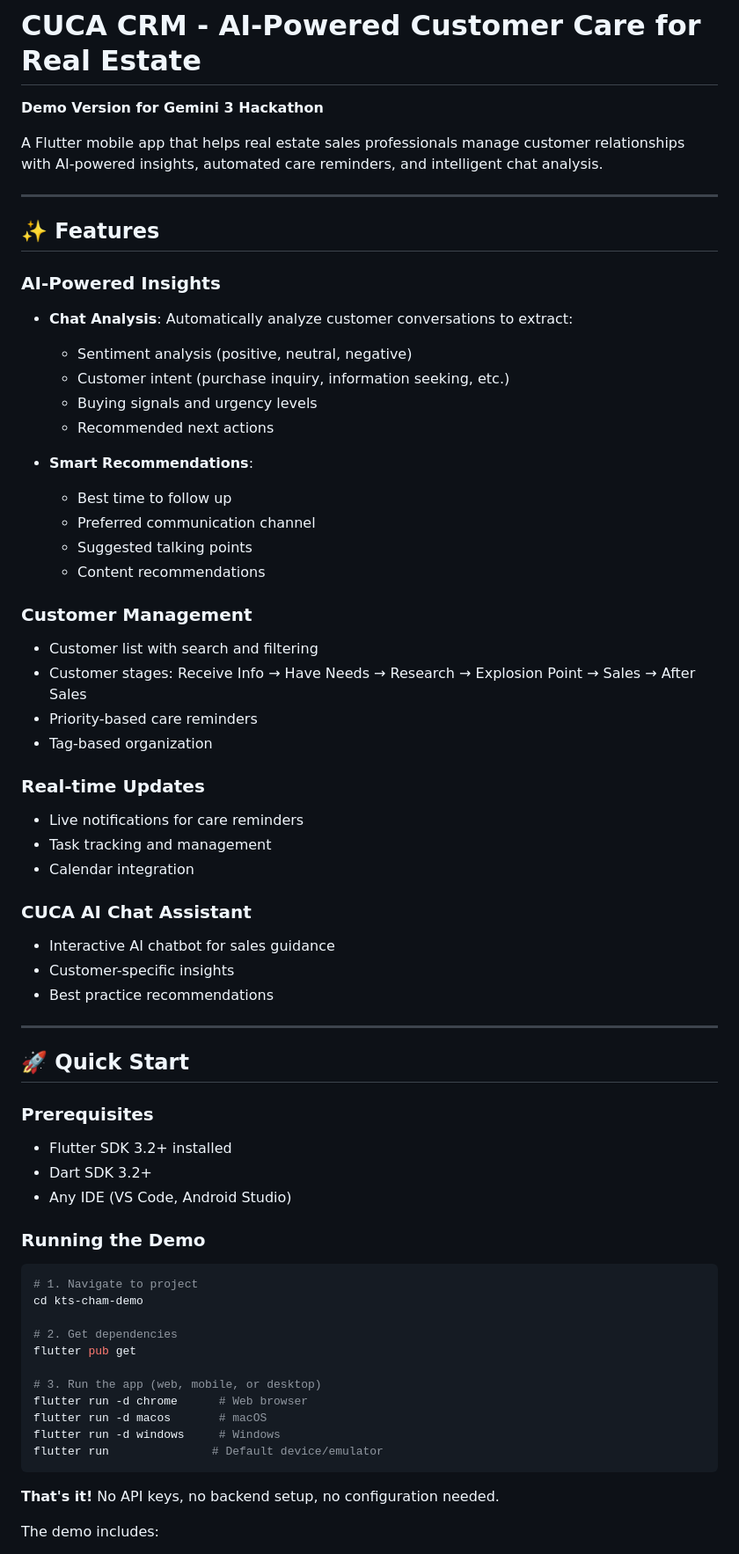
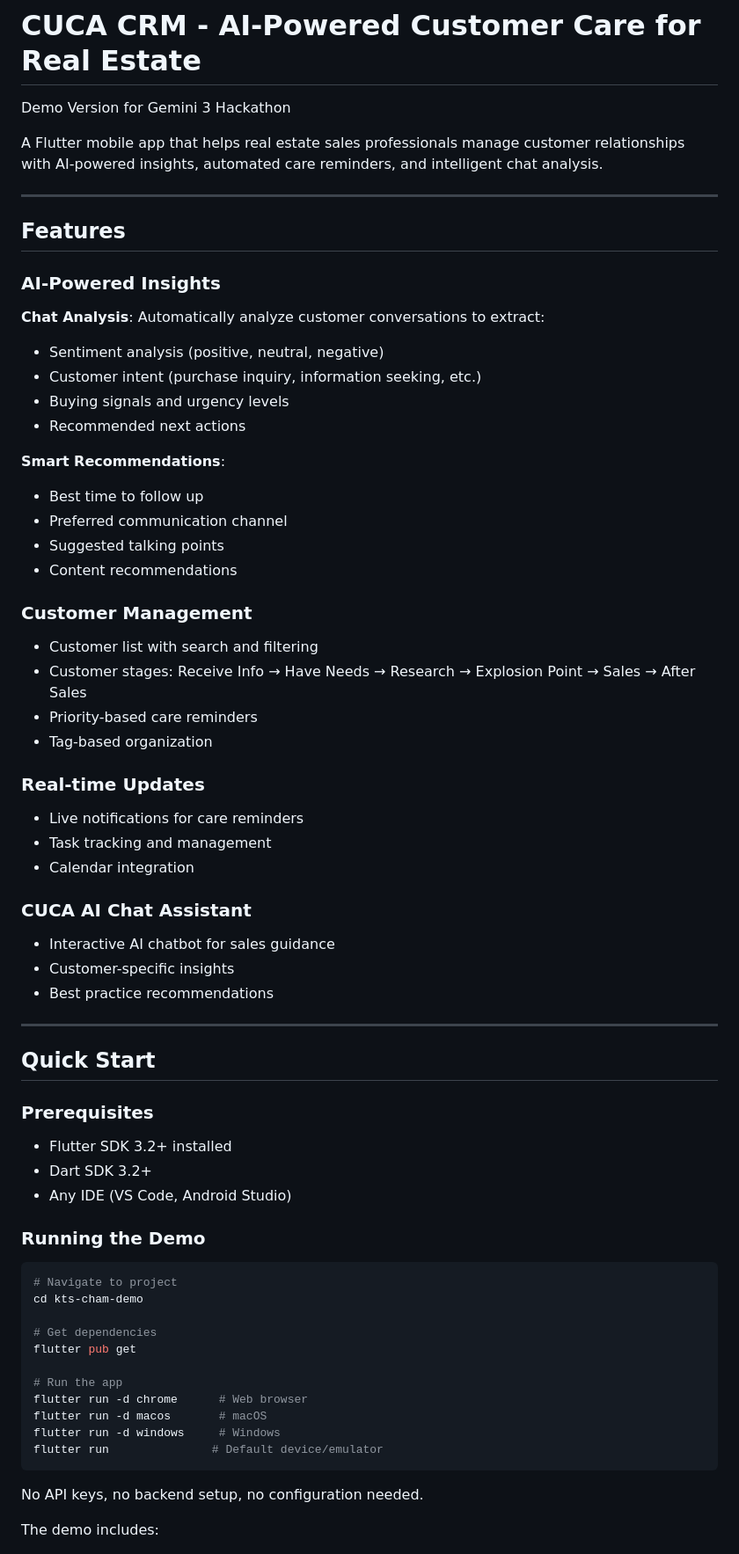
Before and after one commit to hieple7985/kts-cham-demo, a Markdown page: README.md, the part around one of its changes. Shown at 88% size. Drawn GitHub-style.

````diff
--- a/README.md
+++ b/README.md
@@ -1,47 +1,52 @@
 # CUCA CRM - AI-Powered Customer Care for Real Estate
 
-**Demo Version for Gemini 3 Hackathon**
+Demo Version for Gemini 3 Hackathon
 
 A Flutter mobile app that helps real estate sales professionals manage customer relationships with AI-powered insights, automated care reminders, and intelligent chat analysis.
 
 ---
 
-## ✨ Features
+## Features
 
 ### AI-Powered Insights
-- **Chat Analysis**: Automatically analyze customer conversations to extract:
-  - Sentiment analysis (positive, neutral, negative)
-  - Customer intent (purchase inquiry, information seeking, etc.)
-  - Buying signals and urgency levels
-  - Recommended next actions
 
-- **Smart Recommendations**:
-  - Best time to follow up
-  - Preferred communication channel
-  - Suggested talking points
-  - Content recommendations
+**Chat Analysis**: Automatically analyze customer conversations to extract:
+- Sentiment analysis (positive, neutral, negative)
+- Customer intent (purchase inquiry, information seeking, etc.)
+- Buying signals and urgency levels
+- Recommended next actions
+
+**Smart Recommendations**:
+- Best time to follow up
+- Preferred communication channel
+- Suggested talking points
+- Content recommendations
 
 ### Customer Management
+
 - Customer list with search and filtering
 - Customer stages: Receive Info → Have Needs → Research → Explosion Point → Sales → After Sales
 - Priority-based care reminders
 - Tag-based organization
 
 ### Real-time Updates
+
 - Live notifications for care reminders
 - Task tracking and management
 - Calendar integration
 
 ### CUCA AI Chat Assistant
+
 - Interactive AI chatbot for sales guidance
 - Customer-specific insights
 - Best practice recommendations
 
 ---
 
-## 🚀 Quick Start
+## Quick Start
 
 ### Prerequisites
+
 - Flutter SDK 3.2+ installed
 - Dart SDK 3.2+
 - Any IDE (VS Code, Android Studio)
@@ -49,20 +54,20 @@ A Flutter mobile app that helps real estate sales professionals manage customer
 ### Running the Demo
 
 ```bash
-# 1. Navigate to project
+# Navigate to project
 cd kts-cham-demo
 
-# 2. Get dependencies
+# Get dependencies
 flutter pub get
 
-# 3. Run the app (web, mobile, or desktop)
+# Run the app
 flutter run -d chrome      # Web browser
 flutter run -d macos       # macOS
 flutter run -d windows     # Windows
 flutter run               # Default device/emulator
 ```
 
-**That's it!** No API keys, no backend setup, no configuration needed.
+No API keys, no backend setup, no configuration needed.
 
 The demo includes:
 - 5 pre-loaded sample customers
````
Also changed, not shown: other parts of README.md (+31 -46 lines).
